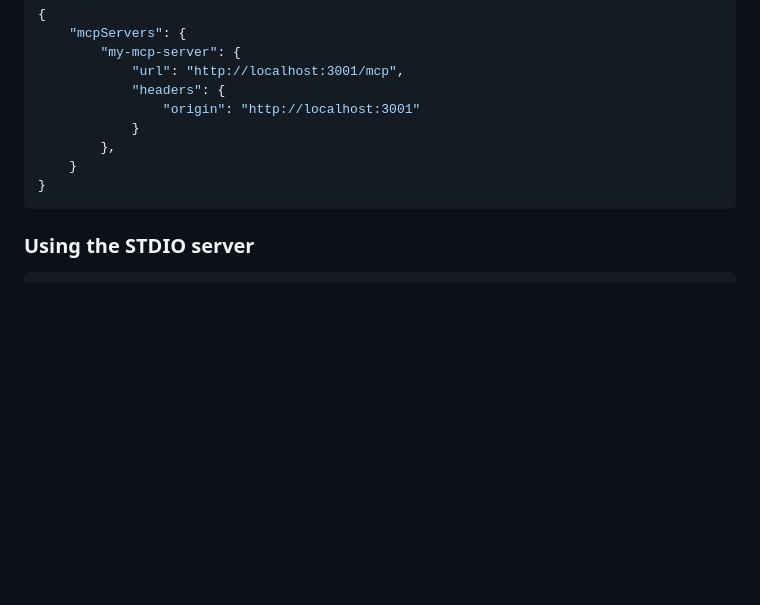
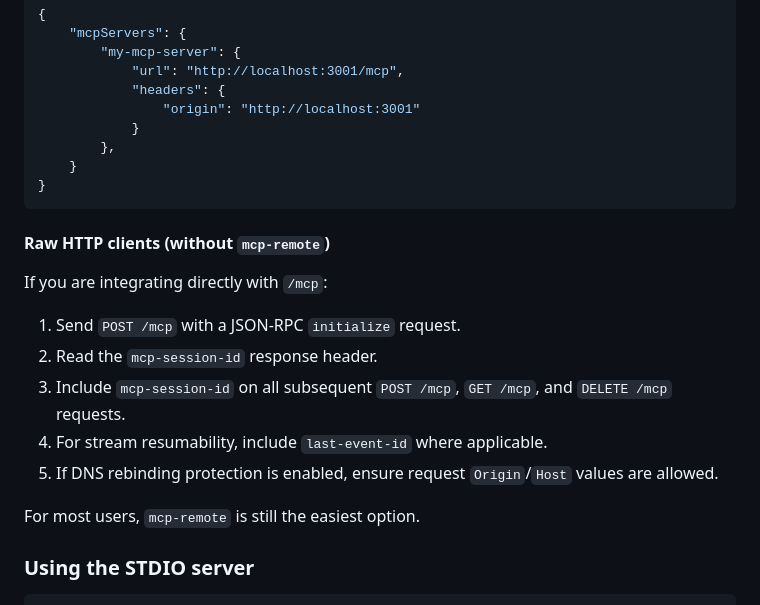
Before and after one commit to phughesmcr/deno-mcp-template, a Markdown page: README.md, the part around one of its changes. Rendered like a GitHub page; blank space fills up the shorter version.

````diff
--- a/README.md
+++ b/README.md
@@ -118,6 +170,19 @@ Otherwise, if you are using DNS rebinding protection, you must set an Origin hea
 }
 ```
 
+#### Raw HTTP clients (without `mcp-remote`)
+
+If you are integrating directly with `/mcp`:
+
+1. Send `POST /mcp` with a JSON-RPC `initialize` request.
+2. Read the `mcp-session-id` response header.
+3. Include `mcp-session-id` on all subsequent `POST /mcp`, `GET /mcp`, and `DELETE /mcp`
+   requests.
+4. For stream resumability, include `last-event-id` where applicable.
+5. If DNS rebinding protection is enabled, ensure request `Origin`/`Host` values are allowed.
+
+For most users, `mcp-remote` is still the easiest option.
+
 ### Using the STDIO server
 
 ```json
````
Also changed, not shown: other parts of README.md (+103 -0 lines).
